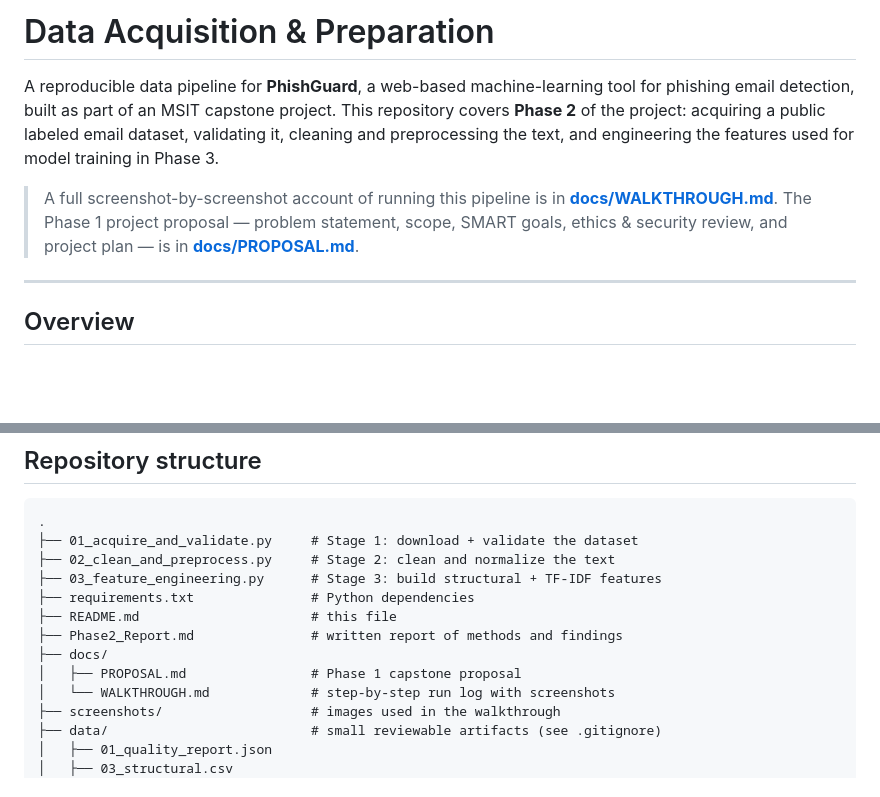
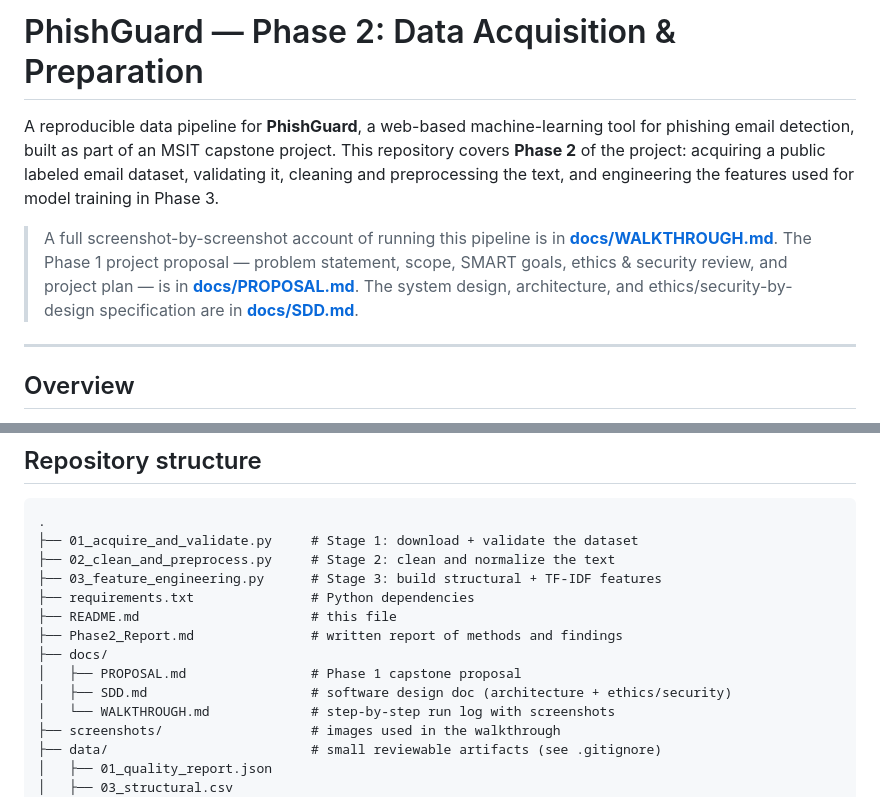
Before and after one commit to Hassanolowofela/PhishGuard-Capstone, a Markdown page: README.md, 2 parts joined by grey strips. GitHub-like rendering; blank space fills up the shorter version.

Commit message:
Update README to link the SDD

```diff
--- a/README.md
+++ b/README.md
@@ -1,4 +1,4 @@
-# Data Acquisition & Preparation
+# PhishGuard — Phase 2: Data Acquisition & Preparation
 
 A reproducible data pipeline for **PhishGuard**, a web-based machine-learning tool
 for phishing email detection, built as part of an MSIT capstone project. This
@@ -9,7 +9,8 @@ features used for model training in Phase 3.
 > A full screenshot-by-screenshot account of running this pipeline is in
 > **[docs/WALKTHROUGH.md](docs/WALKTHROUGH.md)**. The Phase 1 project proposal —
 > problem statement, scope, SMART goals, ethics & security review, and project plan —
-> is in **[docs/PROPOSAL.md](docs/PROPOSAL.md)**.
+> is in **[docs/PROPOSAL.md](docs/PROPOSAL.md)**. The system design, architecture, and
+> ethics/security-by-design specification are in **[docs/SDD.md](docs/SDD.md)**.
 
 ---
 
@@ -64,6 +65,7 @@ the features are strongly predictive ahead of dedicated model development.
 ├── Phase2_Report.md               # written report of methods and findings
 ├── docs/
 │   ├── PROPOSAL.md                # Phase 1 capstone proposal
+│   ├── SDD.md                     # software design doc (architecture + ethics/security)
 │   └── WALKTHROUGH.md             # step-by-step run log with screenshots
 ├── screenshots/                   # images used in the walkthrough
 ├── data/                          # small reviewable artifacts (see .gitignore)
```
